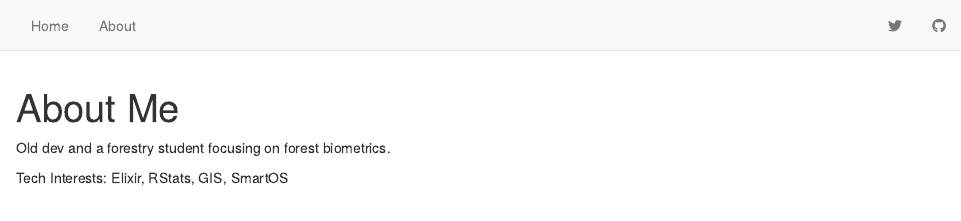
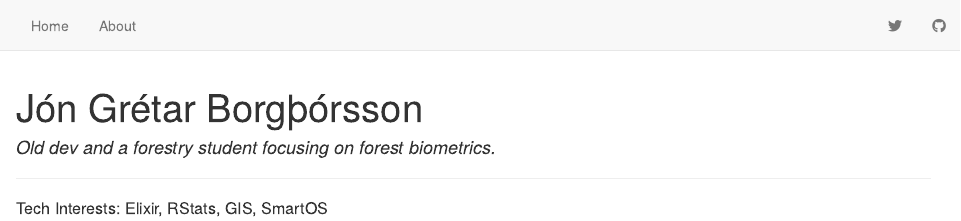
Before and after one commit to JonGretar/JonGretar.github.io, an R Markdown document (about.Rmd): the page in a window 1100 px wide, from its top. Rendered offline with R 4.5, knitr and Pandoc, with nearby package versions; drawn as R Markdown's standard HTML page in place of the format the file asks for.

Commit message:
Header change and about

```diff
--- a/about.Rmd
+++ b/about.Rmd
@@ -1,7 +1,7 @@
 ---
-title: "About Me"
+title: "Jón Grétar Borgþórsson"
 output:
-  postcards::jolla_blue
+  postcards::jolla
 image: "images/silouette-1.jpg"
 links:
   - label: GitHub
@@ -9,10 +9,12 @@ links:
   - label: Twitter
     url: "https://twitter/JonGretar"
 description: |
-  Soma basic info about me
+  Some basic info about me
 ---
 
 
-Old dev and a forestry student focusing on forest biometrics.
+#### *Old dev and a forestry student focusing on forest biometrics.*
 
-Tech Interests: Elixir, RStats, GIS, SmartOS
+---
+
+##### Tech Interests: Elixir, RStats, GIS, SmartOS
--- a/jons_theme.css
+++ b/jons_theme.css
@@ -65,14 +65,14 @@ d-appendix {
   --text-color:       rgba(255, 255, 255, 0.8);
   --text-size:        15px;
   --hover-color:      white;
-  --bkgd-color:       #0F2E3D;
+  --bkgd-color:       #004543;
 }
 
 .distill-site-footer {
   --text-color:       rgba(255, 255, 255, 0.8);
   --text-size:        15px;
   --hover-color:      white;
-  --bkgd-color:       #0F2E3D;
+  --bkgd-color:       #004543;
 }
 
 /*-- Additional custom styles --*/
```
Also changed, not shown: docs/search.json, 7 other files.
